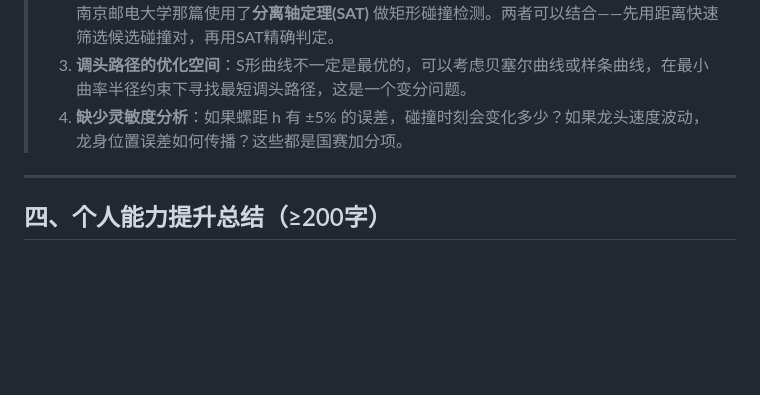
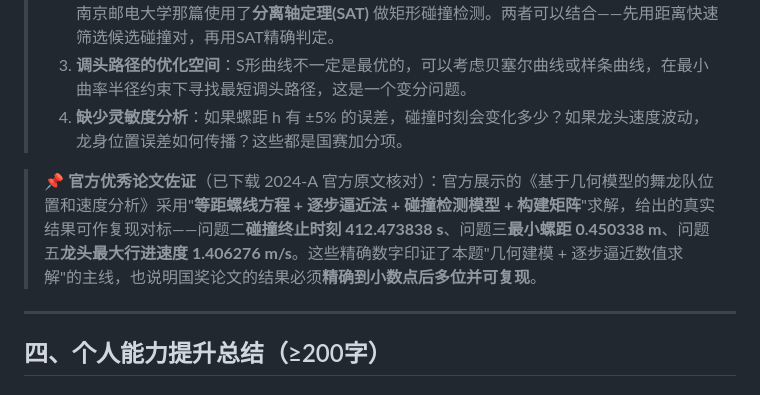
Before and after one commit to XJB-eve/CUMCM-2026-prep, a Markdown page: 队员1_学习心得模板_建模员.md, the part around the change. Drawn GitHub-style; blank space fills up the shorter version.

```diff
--- a/队员1_学习心得模板_建模员.md
+++ b/队员1_学习心得模板_建模员.md
@@ -128,6 +128,8 @@
 > 3. **调头路径的优化空间**：S形曲线不一定是最优的，可以考虑贝塞尔曲线或样条曲线，在最小曲率半径约束下寻找最短调头路径，这是一个变分问题。
 > 4. **缺少灵敏度分析**：如果螺距 h 有 ±5% 的误差，碰撞时刻会变化多少？如果龙头速度波动，龙身位置误差如何传播？这些都是国赛加分项。
 
+> 📌 **官方优秀论文佐证**（已下载 2024-A 官方原文核对）：官方展示的《基于几何模型的舞龙队位置和速度分析》采用"**等距螺线方程 + 逐步逼近法 + 碰撞检测模型 + 构建矩阵**"求解，给出的真实结果可作复现对标——问题二**碰撞终止时刻 412.473838 s**、问题三**最小螺距 0.450338 m**、问题五**龙头最大行进速度 1.406276 m/s**。这些精确数字印证了本题"几何建模 + 逐步逼近数值求解"的主线，也说明国奖论文的结果必须**精确到小数点后多位并可复现**。
+
 ---
 
 ## 四、个人能力提升总结（≥200字）
```
Also changed, not shown: 论文索引与国奖攻略.md (+5 -5 lines), 队员3_学习心得模板_写作员.md (+13 -7 lines).
